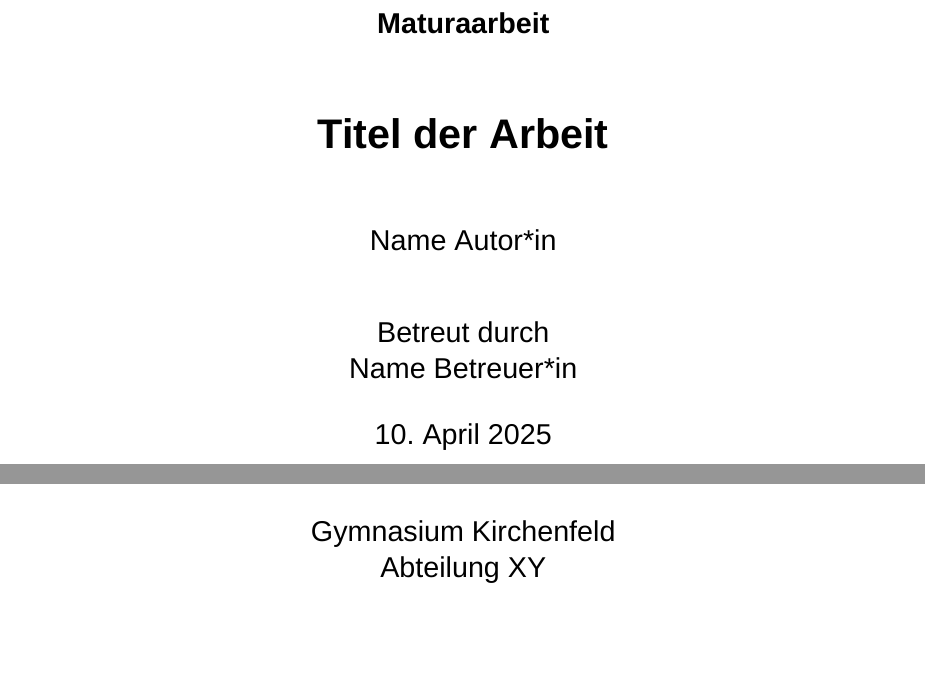
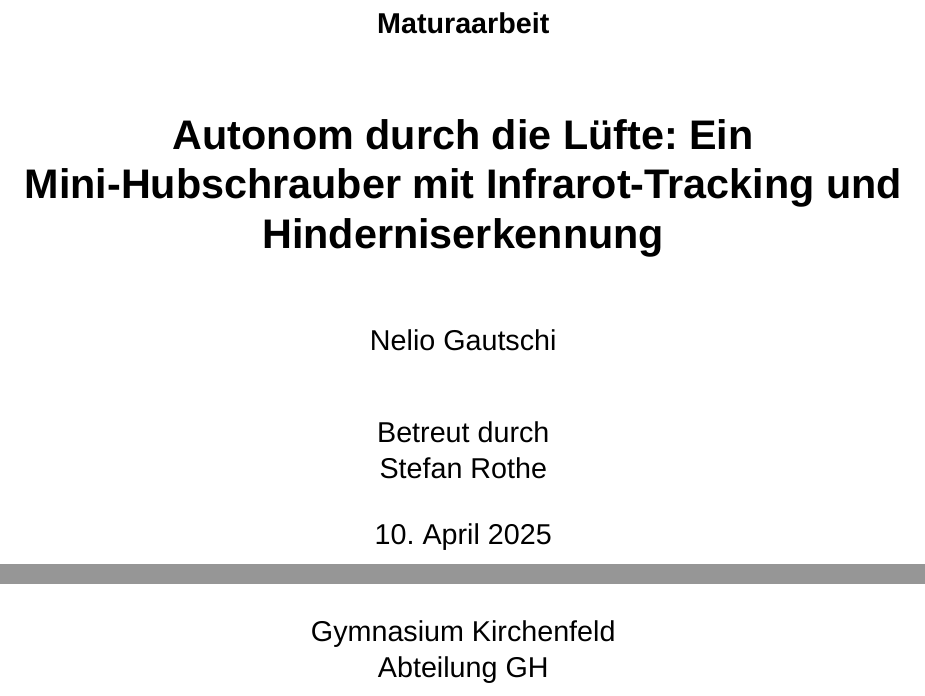
Before and after one commit to nToTheG/Maturaarbeit, a LaTeX document (Main.tex, which reads konfiguration.tex): two parts of page 1 of 7, joined at a grey line, cut so that both start at the same text, the shorter picture padded with empty space. Compiled offline with XeLaTeX; a missing font is replaced by an installed copy or a similar font.

Commit message:
10.04.25 – Titelseite + .gitignore vervollständigt

```diff
--- a/Main.tex
+++ b/Main.tex
@@ -6,13 +6,13 @@
 
 % Text auf Titelseite festlegen
 \subject{Maturaarbeit}
-\title{Titel der Arbeit}
-\author{Name Autor*in\vspace{1cm}\\
+\title{Autonom durch die Lüfte: Ein Mini-Hubschrauber mit Infrarot-Tracking und Hinderniserkennung}
+\author{Nelio Gautschi\vspace{1cm}\\
 Betreut durch \\
-Name Betreuer*in}
+Stefan Rothe}
 \publishers{\includegraphics{logo}\vspace{1cm}\\
 Gymnasium Kirchenfeld\\
-Abteilung XY}
+Abteilung GH}
 
 % selbst definierte Kopf- und Fusszeile
 \lohead{Maturaarbeit}
--- a/konfiguration.tex
+++ b/konfiguration.tex
@@ -16,6 +16,9 @@
 % Paket für Zeilenabstand
 \usepackage{setspace}
 
+% Paket für Hyperlinks
+\usepackage[hidelinks]{hyperref}
+
 % Paket für korrekte Anführungszeichen
 \usepackage{csquotes}
 
```
Also changed, not shown: 1-einleitung.tex (+1 -0 lines), 1 other file.
